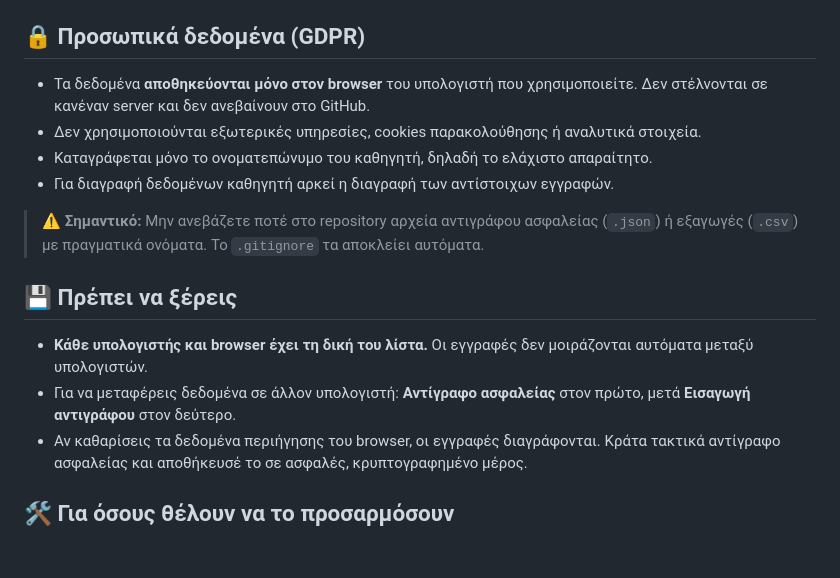
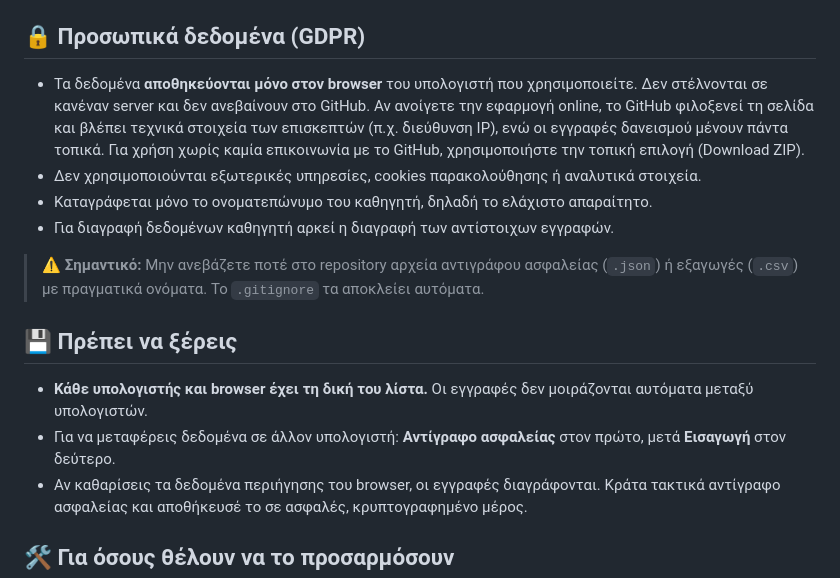
Before and after one commit to KapetanakisFanis/school-equipment-loans, a Markdown page: README.md, the part around one of its changes. GitHub-like rendering; blank space fills up the shorter version.

```diff
--- a/README.md
+++ b/README.md
@@ -47,7 +57,7 @@
 
 ## 🔒 Προσωπικά δεδομένα (GDPR)
 
-- Τα δεδομένα **αποθηκεύονται μόνο στον browser** του υπολογιστή που χρησιμοποιείτε. Δεν στέλνονται σε κανέναν server και δεν ανεβαίνουν στο GitHub.
+- Τα δεδομένα **αποθηκεύονται μόνο στον browser** του υπολογιστή που χρησιμοποιείτε. Δεν στέλνονται σε κανέναν server και δεν ανεβαίνουν στο GitHub. Αν ανοίγετε την εφαρμογή online, το GitHub φιλοξενεί τη σελίδα και βλέπει τεχνικά στοιχεία των επισκεπτών (π.χ. διεύθυνση IP), ενώ οι εγγραφές δανεισμού μένουν πάντα τοπικά. Για χρήση χωρίς καμία επικοινωνία με το GitHub, χρησιμοποιήστε την τοπική επιλογή (Download ZIP).
 - Δεν χρησιμοποιούνται εξωτερικές υπηρεσίες, cookies παρακολούθησης ή αναλυτικά στοιχεία.
 - Καταγράφεται μόνο το ονοματεπώνυμο του καθηγητή, δηλαδή το ελάχιστο απαραίτητο.
 - Για διαγραφή δεδομένων καθηγητή αρκεί η διαγραφή των αντίστοιχων εγγραφών.
@@ -57,7 +67,7 @@
 ## 💾 Πρέπει να ξέρεις
 
 - **Κάθε υπολογιστής και browser έχει τη δική του λίστα.** Οι εγγραφές δεν μοιράζονται αυτόματα μεταξύ υπολογιστών.
-- Για να μεταφέρεις δεδομένα σε άλλον υπολογιστή: **Αντίγραφο ασφαλείας** στον πρώτο, μετά **Εισαγωγή αντιγράφου** στον δεύτερο.
+- Για να μεταφέρεις δεδομένα σε άλλον υπολογιστή: **Αντίγραφο ασφαλείας** στον πρώτο, μετά **Εισαγωγή** στον δεύτερο.
 - Αν καθαρίσεις τα δεδομένα περιήγησης του browser, οι εγγραφές διαγράφονται. Κράτα τακτικά αντίγραφο ασφαλείας και αποθήκευσέ το σε ασφαλές, κρυπτογραφημένο μέρος.
 
 ## 🛠️ Για όσους θέλουν να το προσαρμόσουν
```
Also changed, not shown: other parts of README.md (+12 -2 lines), README.en.md (+8 -1 lines), screenshots/main-el.png (added), screenshots/main-en.png (added), screenshots/mobile-el.png (added), 1 other file.
